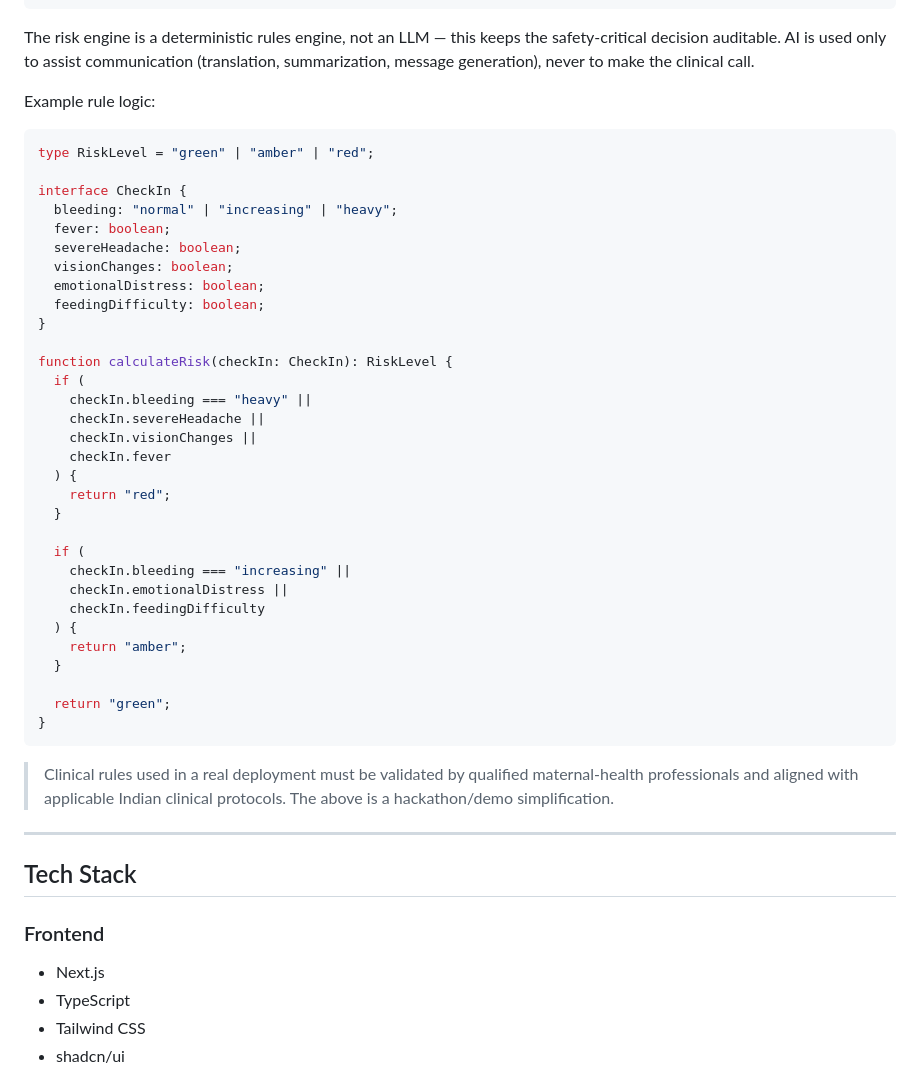
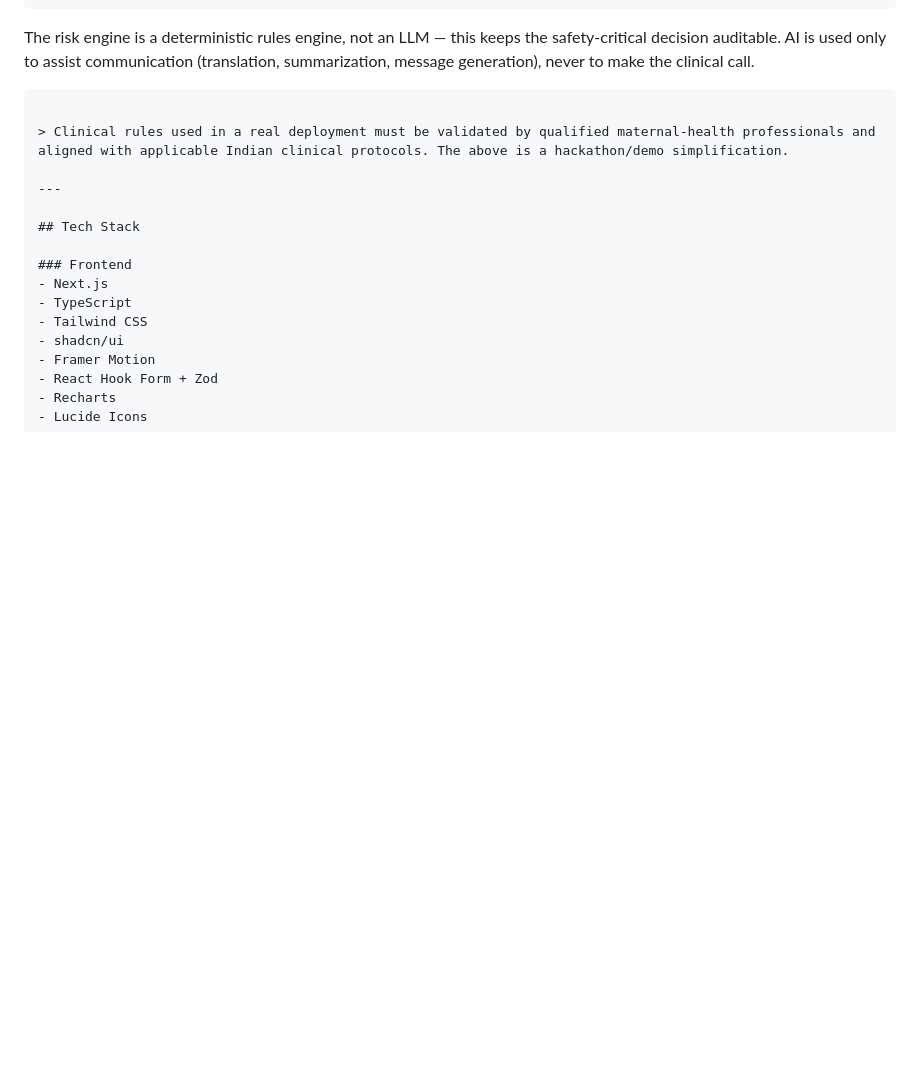
Before and after one commit to sagaar02/NADI42, a Markdown page: README.md, the part around the change. Drawn GitHub-style; blank space fills up the shorter version.

````diff
--- a/README.md
+++ b/README.md
@@ -93,40 +93,7 @@ Risk engine (deterministic rules, not an LLM)
 
 The risk engine is a deterministic rules engine, not an LLM — this keeps the safety-critical decision auditable. AI is used only to assist communication (translation, summarization, message generation), never to make the clinical call.
 
-Example rule logic:
 
-```ts
-type RiskLevel = "green" | "amber" | "red";
-
-interface CheckIn {
-  bleeding: "normal" | "increasing" | "heavy";
-  fever: boolean;
-  severeHeadache: boolean;
-  visionChanges: boolean;
-  emotionalDistress: boolean;
-  feedingDifficulty: boolean;
-}
-
-function calculateRisk(checkIn: CheckIn): RiskLevel {
-  if (
-    checkIn.bleeding === "heavy" ||
-    checkIn.severeHeadache ||
-    checkIn.visionChanges ||
-    checkIn.fever
-  ) {
-    return "red";
-  }
-
-  if (
-    checkIn.bleeding === "increasing" ||
-    checkIn.emotionalDistress ||
-    checkIn.feedingDifficulty
-  ) {
-    return "amber";
-  }
-
-  return "green";
-}
 ```
 
 > Clinical rules used in a real deployment must be validated by qualified maternal-health professionals and aligned with applicable Indian clinical protocols. The above is a hackathon/demo simplification.
````
